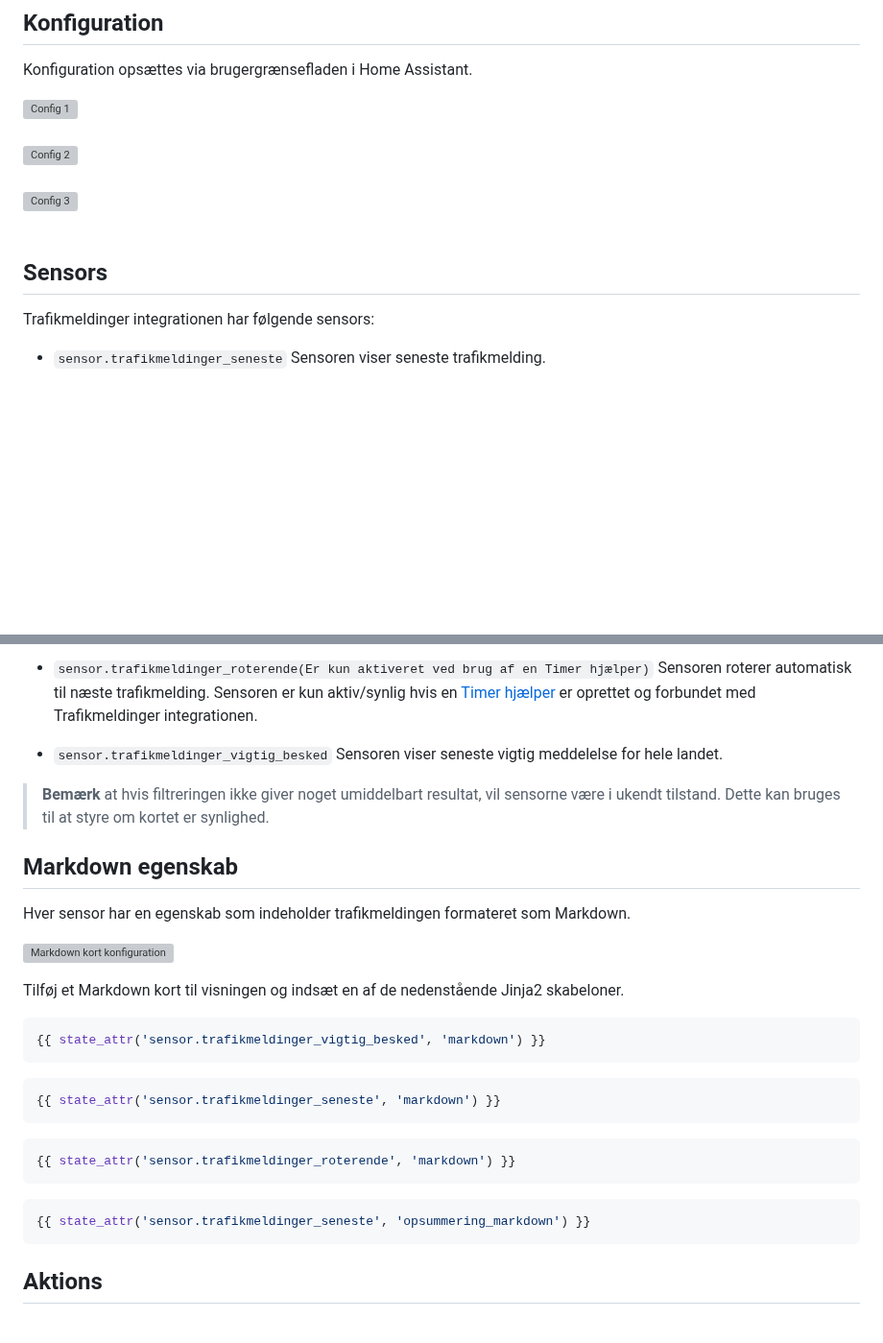
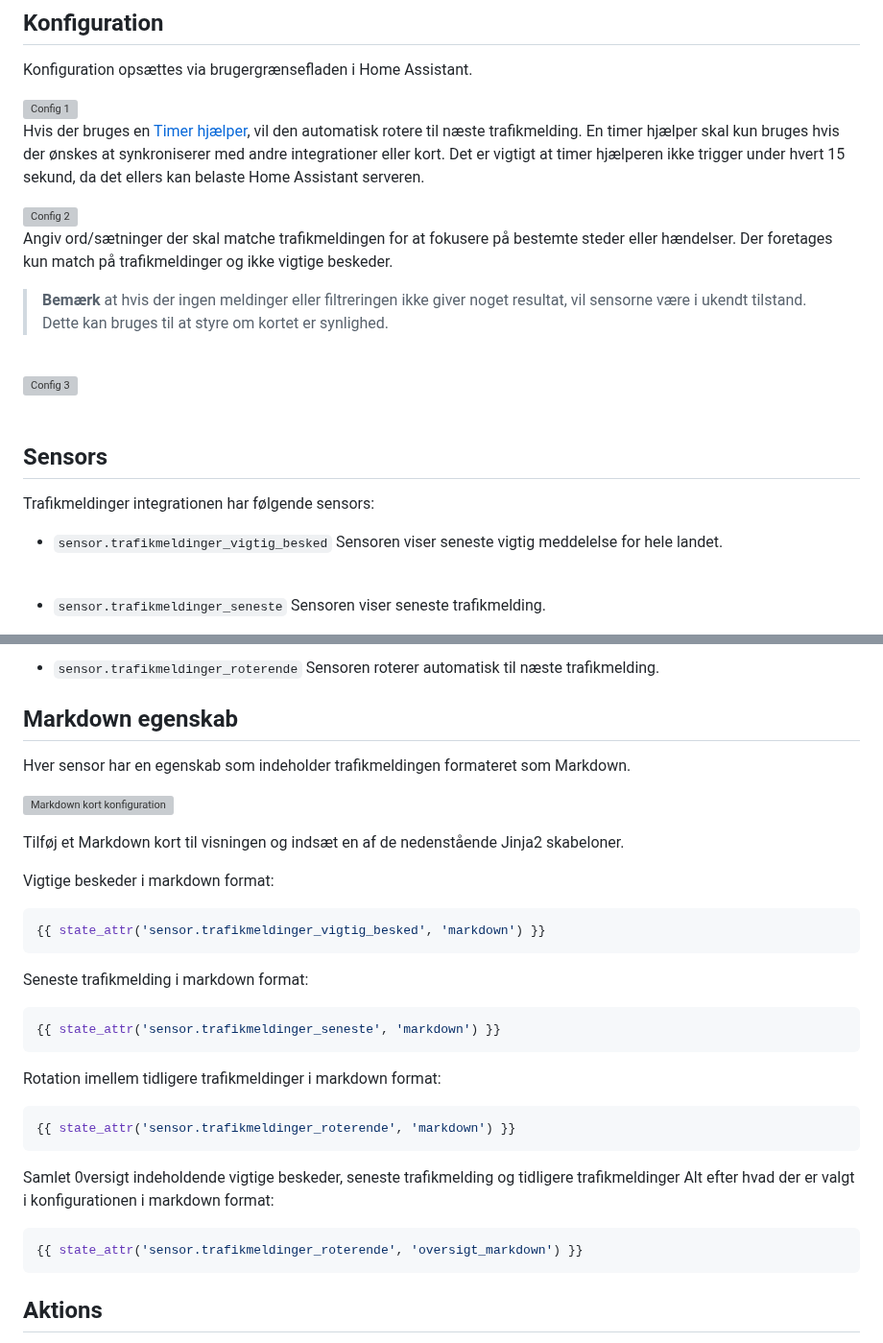
Before and after one commit to kgn3400/trafikmeldinger, a Markdown page: readme.md, 2 parts joined by grey strips. Shown at 96% size. Rendered like a GitHub page; blank space fills up the shorter version; grey boxes are pictures that could not be loaded.

````diff
--- a/readme.md
+++ b/readme.md
@@ -37,10 +37,17 @@ Konfiguration opsættes via brugergrænsefladen i Home Assistant.
 
 <img src="https://kgn3400.github.io/trafikmeldinger/assets/config_1.png" width="400" height="auto" alt="Config 1">
 <br/>
+
+Hvis der bruges en [Timer hjælper](https://www.home-assistant.io/integrations/timer/), vil den automatisk rotere til næste trafikmelding. En timer hjælper skal kun bruges hvis der ønskes at synkroniserer med andre integrationer eller kort. Det er vigtigt at timer hjælperen ikke trigger under hvert 15 sekund, da det ellers kan belaste Home Assistant serveren.
 <br/>
 
 <img src="https://kgn3400.github.io/trafikmeldinger/assets/config_2.png" width="400" height="auto" alt="Config 2">
 <br/>
+
+Angiv ord/sætninger der skal matche trafikmeldingen for at fokusere på bestemte steder eller hændelser. Der foretages kun match på trafikmeldinger og ikke vigtige beskeder.
+
+> **Bemærk** at hvis der ingen meldinger eller filtreringen ikke giver noget resultat, vil sensorne være i ukendt tilstand. Dette kan bruges til at styre om kortet er synlighed.
+
 <br/>
 
 <img src="https://kgn3400.github.io/trafikmeldinger/assets/config_3.png" width="400" height="auto" alt="Config 3">
@@ -51,5 +58,9 @@ Konfiguration opsættes via brugergrænsefladen i Home Assistant.
 
 Trafikmeldinger integrationen har følgende sensors:
 
+* `sensor.trafikmeldinger_vigtig_besked`
+Sensoren viser seneste vigtig meddelelse for hele landet.
+<br/>
+
 * `sensor.trafikmeldinger_seneste`
 Sensoren viser seneste trafikmelding.
@@ -56,11 +68,6 @@ Sensoren viser seneste trafikmelding.
 
-* `sensor.trafikmeldinger_roterende(Er kun aktiveret ved brug af en Timer hjælper)`
-Sensoren roterer automatisk til næste trafikmelding. Sensoren er kun aktiv/synlig hvis en [Timer hjælper](https://www.home-assistant.io/integrations/timer/) er oprettet og forbundet med Trafikmeldinger integrationen.
-
-* `sensor.trafikmeldinger_vigtig_besked`
-Sensoren viser seneste vigtig meddelelse for hele landet.
-
-> **Bemærk** at hvis filtreringen ikke giver noget umiddelbart resultat, vil sensorne være i ukendt tilstand. Dette kan bruges til at styre om kortet er synlighed.
+* `sensor.trafikmeldinger_roterende`
+Sensoren roterer automatisk til næste trafikmelding.
 
 ## Markdown egenskab
 
@@ -70,20 +77,28 @@ Hver sensor har en egenskab som indeholder trafikmeldingen formateret som Markdo
 
 Tilføj et Markdown kort til visningen og indsæt en af de nedenstående Jinja2 skabeloner.
 
+Vigtige beskeder i markdown format:
+
 ```Python
 {{ state_attr('sensor.trafikmeldinger_vigtig_besked', 'markdown') }}
 ```
+
+Seneste trafikmelding i markdown format:
 
 ```Python
 {{ state_attr('sensor.trafikmeldinger_seneste', 'markdown') }}
 ```
 
+Rotation imellem tidligere trafikmeldinger i markdown format:
+
 ```Python
 {{ state_attr('sensor.trafikmeldinger_roterende', 'markdown') }}
 ```
 
+Samlet 0versigt indeholdende vigtige beskeder, seneste trafikmelding og tidligere trafikmeldinger Alt efter hvad der er valgt i konfigurationen i markdown format:
+
 ```Python
-{{ state_attr('sensor.trafikmeldinger_seneste', 'opsummering_markdown') }}
+{{ state_attr('sensor.trafikmeldinger_roterende', 'oversigt_markdown') }}
 ```
 
 ## Aktions
````
Also changed, not shown: other parts of readme.md (+1 -0 lines).
